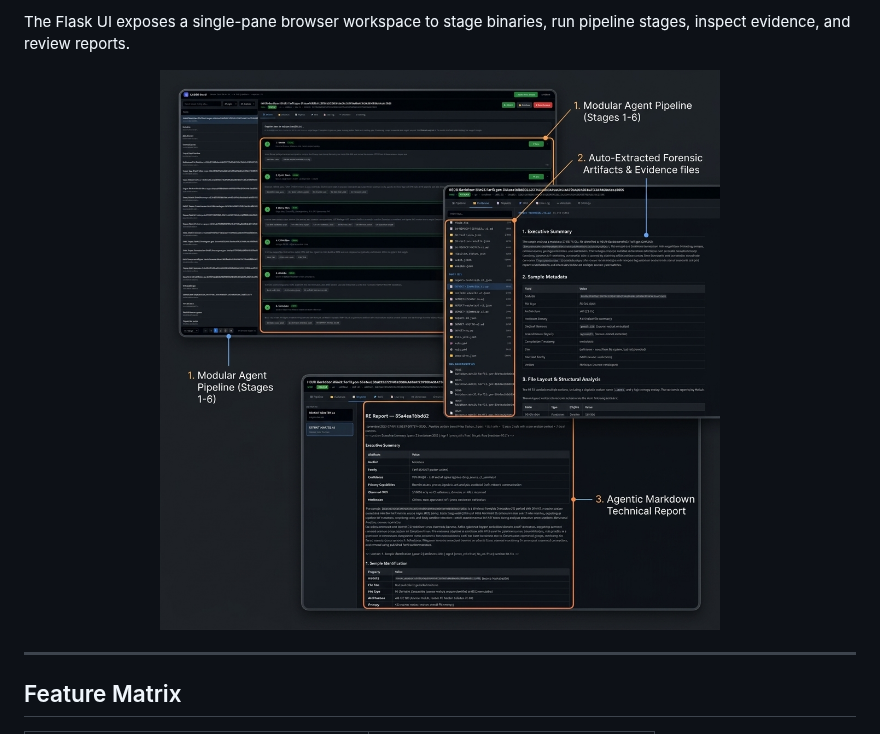
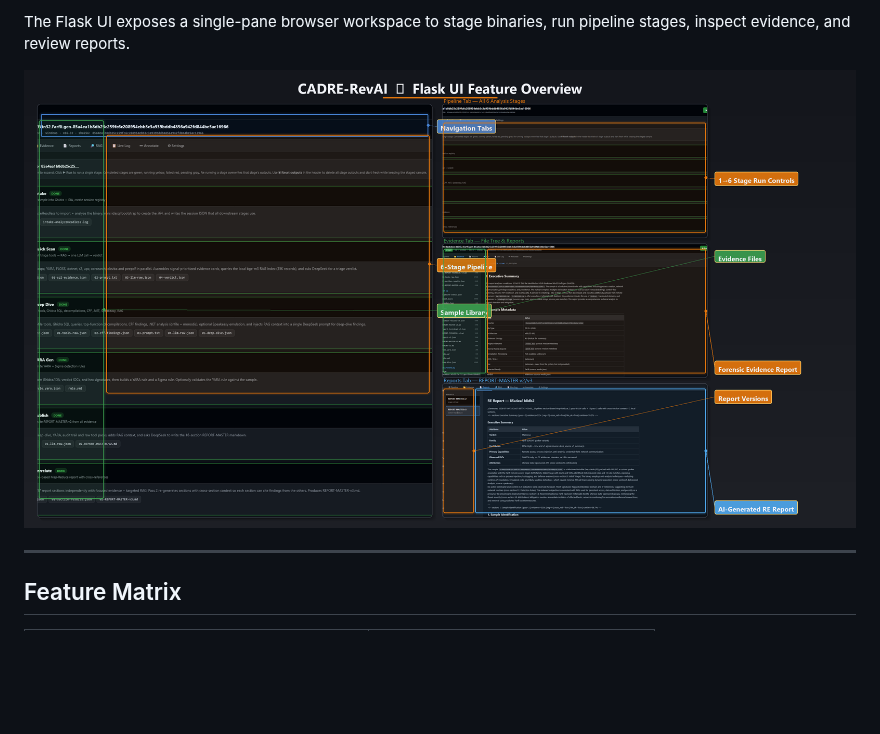
Before and after one commit to Ganron007/RevAI, a Markdown page: README.md, the part around the change. Drawn GitHub-style; pictures changed too: docs/img/ui-showcase-v2.png (added); blank space fills up the shorter version.

Commit message:
Restore Flask UI showcase-v2 and screenshots in README.
Point README at docs/img/ui-showcase-v2.png (Flask composite), not the discarded logo asset.

```diff
--- a/README.md
+++ b/README.md
@@ -44,7 +44,7 @@ Opt-in RAG: Flask **Settings -> Enable RAG** or `REVENG_RAG=1`.
 
 The Flask UI exposes a single-pane browser workspace to stage binaries, run pipeline stages, inspect evidence, and review reports.
 
-<img src="docs/img/ui-showcase.png" alt="CADRE-RevAI Pipeline UI Showcase" width="100%">
+<img src="docs/img/ui-showcase-v2.png" alt="CADRE-RevAI Pipeline UI Showcase" width="100%">
 
 ---
 
```
Also changed, not shown: docs/img/ui-screenshot.png (added), docs/img/ui-screenshot1.png (added), docs/img/ui-screenshot2.png (added), docs/img/ui-screenshot3.png (added).
